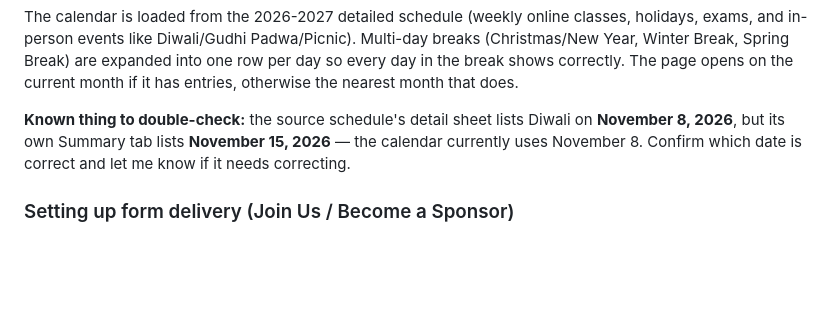
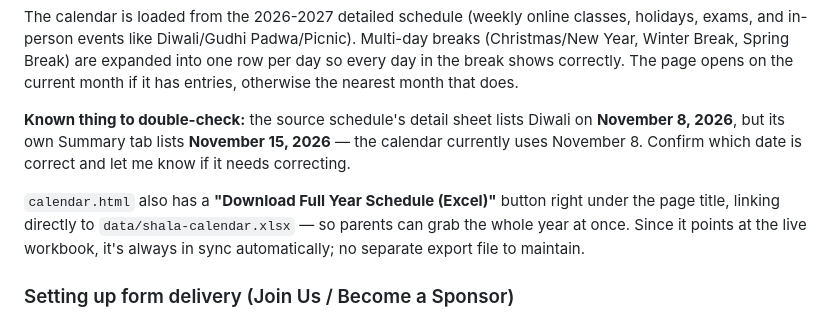
Before and after one commit to sankalpmarathimandal-debug/Sankalp_SJ, a Markdown page: README.md, the part around the change. Rendered like a GitHub page; blank space fills up the shorter version.

Commit message:
Add full-year Excel download link on Shala Calendar page

```diff
--- a/README.md
+++ b/README.md
@@ -85,6 +85,8 @@ The calendar is loaded from the 2026-2027 detailed schedule (weekly online class
 
 **Known thing to double-check:** the source schedule's detail sheet lists Diwali on **November 8, 2026**, but its own Summary tab lists **November 15, 2026** — the calendar currently uses November 8. Confirm which date is correct and let me know if it needs correcting.
 
+`calendar.html` also has a **"Download Full Year Schedule (Excel)"** button right under the page title, linking directly to `data/shala-calendar.xlsx` — so parents can grab the whole year at once. Since it points at the live workbook, it's always in sync automatically; no separate export file to maintain.
+
 ### Setting up form delivery (Join Us / Become a Sponsor)
 
 No Google Forms — `join.html` and `sponsor.html` are real HTML forms that submit via [Web3Forms](https://web3forms.com), a free email-relay service with no account or password required:
```
